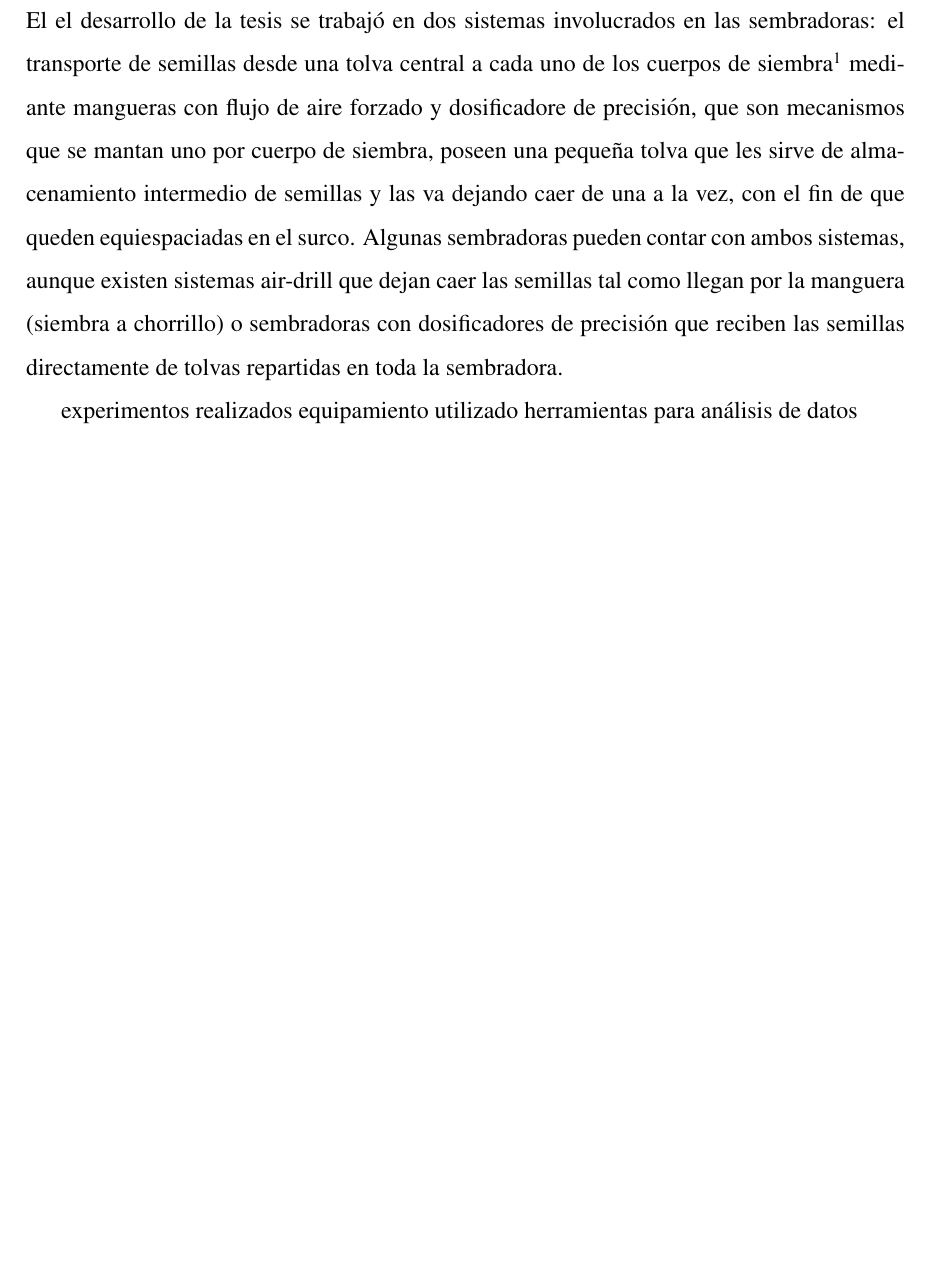
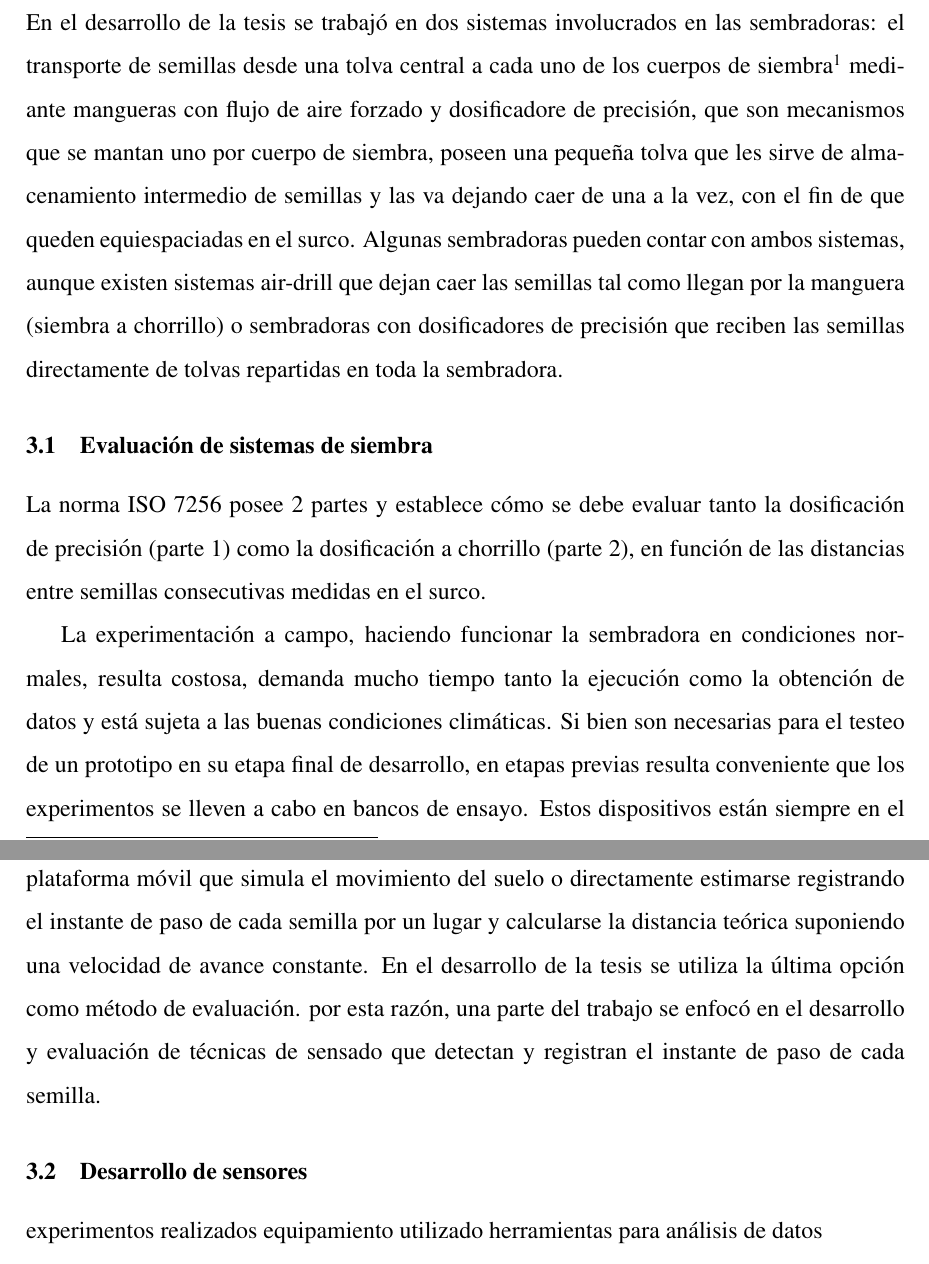
Before and after one commit to sbstnrossi/metodologia_doctorado, a LaTeX document (articulo_unidad_5.tex): part of page 2 of 2 before the commit and two parts of pages 2 and 3 of 3 after it, the two joined at a grey line, cut so that both start at the same text, the shorter picture padded with empty space. Compiled offline with pdfLaTeX.

Commit message:
subsection evaluacion de sistemas de siembra

```diff
--- a/articulo_unidad_5.tex
+++ b/articulo_unidad_5.tex
@@ -12,7 +12,7 @@
 \spacing{1.5}
 \usepackage{titlesec}
 \titleformat*{\section}{\normalsize\bfseries}
-
+\titleformat*{\subsection}{\normalsize\bfseries}
 
 \begin{document}
 
@@ -51,7 +51,17 @@
     \section{Materiales y métodos}
 
 	% Esto va en la intro?
-    El el desarrollo de la tesis se trabajó en dos sistemas involucrados en las sembradoras: el transporte de semillas desde una tolva central a cada uno de los cuerpos de siembra\footnote{El cuerpo de siembra posee discos que abren el surco, tubos por denode se descarga fertilizante y semillas y, en su parte posterior, ruedas que tapan el surco.} mediante mangueras con flujo de aire forzado y dosificadore de precisión, que son mecanismos que se mantan uno por cuerpo de siembra, poseen una pequeña tolva que les sirve de almacenamiento intermedio de semillas y las va dejando caer de una a la vez, con el fin de que queden equiespaciadas en el surco. Algunas sembradoras pueden contar con ambos sistemas, aunque existen sistemas air-drill que dejan caer las semillas tal como llegan por la manguera (siembra a chorrillo) o sembradoras con dosificadores de precisión que reciben las semillas directamente de tolvas repartidas en toda la sembradora.
+    En el desarrollo de la tesis se trabajó en dos sistemas involucrados en las sembradoras: el transporte de semillas desde una tolva central a cada uno de los cuerpos de siembra\footnote{El cuerpo de siembra posee discos que abren el surco, tubos por denode se descarga fertilizante y semillas y, en su parte posterior, ruedas que tapan el surco.} mediante mangueras con flujo de aire forzado y dosificadore de precisión, que son mecanismos que se mantan uno por cuerpo de siembra, poseen una pequeña tolva que les sirve de almacenamiento intermedio de semillas y las va dejando caer de una a la vez, con el fin de que queden equiespaciadas en el surco. Algunas sembradoras pueden contar con ambos sistemas, aunque existen sistemas air-drill que dejan caer las semillas tal como llegan por la manguera (siembra a chorrillo) o sembradoras con dosificadores de precisión que reciben las semillas directamente de tolvas repartidas en toda la sembradora.
+
+	\subsection{Evaluación de sistemas de siembra}
+
+	La norma ISO 7256 posee 2 partes y establece cómo se debe evaluar tanto la dosificación de precisión (parte 1) como la dosificación a chorrillo (parte 2), en función de las distancias entre semillas consecutivas medidas en el surco.
+
+	La experimentación a campo, haciendo funcionar la sembradora en condiciones normales, resulta costosa, demanda mucho tiempo tanto la ejecución como la obtención de datos y está sujeta a las buenas condiciones climáticas. Si bien son necesarias para el testeo de un prototipo en su etapa final de desarrollo, en etapas previas resulta conveniente que los experimentos se lleven a cabo en bancos de ensayo. Estos dispositivos están siempre en el mismo lugar, por lo que para obtener la separación entre semillas se puede recurrir a una plataforma móvil que simula el movimiento del suelo o directamente estimarse registrando el instante de paso de cada semilla por un lugar y calcularse la distancia teórica suponiendo una velocidad de avance constante. En el desarrollo de la tesis se utiliza la última opción como método de evaluación.
+	por esta razón, una parte del trabajo se enfocó en el desarrollo y evaluación de técnicas de sensado que detectan y registran el instante de paso de cada semilla.
+
+	\subsection{Desarrollo de sensores}
+
 
 
     experimentos realizados
```
Also changed, not shown: articulo_unidad_5.tex (13 more changed lines).
